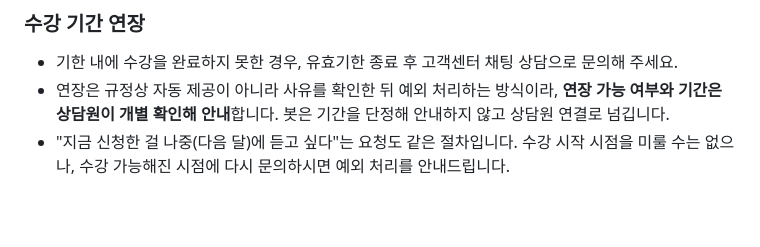
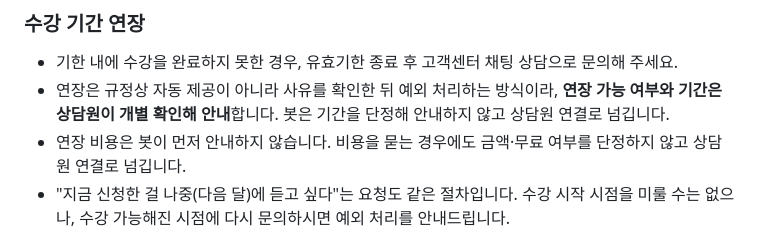
Before and after one commit to Eunjua/CS, a Markdown page: cs-triage/ALF_docs/케어아카데미_수강정책.md, the part around the change. GitHub-like rendering; blank space fills up the shorter version.

Commit message:
수강정책 — 연장 비용을 봇이 먼저 안내하지 않도록 명시
무료라는 사실을 선안내하면 반복 요청이 늘어, 상담원 연결 후 사유를 확인해
예외 처리하는 흐름을 유지하기로 함(은주).
기존 지시는 "기간을 단정하지 말라"뿐이라 비용에는 가드가 없었다.

Co-Authored-By: Claude Opus 5 (1M context) <noreply@anthropic.com>

```diff
--- a/cs-triage/ALF_docs/케어아카데미_수강정책.md
+++ b/cs-triage/ALF_docs/케어아카데미_수강정책.md
@@ -55,6 +55,7 @@
 ### 수강 기간 연장
 - 기한 내에 수강을 완료하지 못한 경우, 유효기한 종료 후 고객센터 채팅 상담으로 문의해 주세요.
 - 연장은 규정상 자동 제공이 아니라 사유를 확인한 뒤 예외 처리하는 방식이라, **연장 가능 여부와 기간은 상담원이 개별 확인해 안내**합니다. 봇은 기간을 단정해 안내하지 않고 상담원 연결로 넘깁니다.
+- 연장 비용은 봇이 먼저 안내하지 않습니다. 비용을 묻는 경우에도 금액·무료 여부를 단정하지 않고 상담원 연결로 넘깁니다.
 - "지금 신청한 걸 나중(다음 달)에 듣고 싶다"는 요청도 같은 절차입니다. 수강 시작 시점을 미룰 수는 없으나, 수강 가능해진 시점에 다시 문의하시면 예외 처리를 안내드립니다.
 
 ## 3. 강의 구성
```
